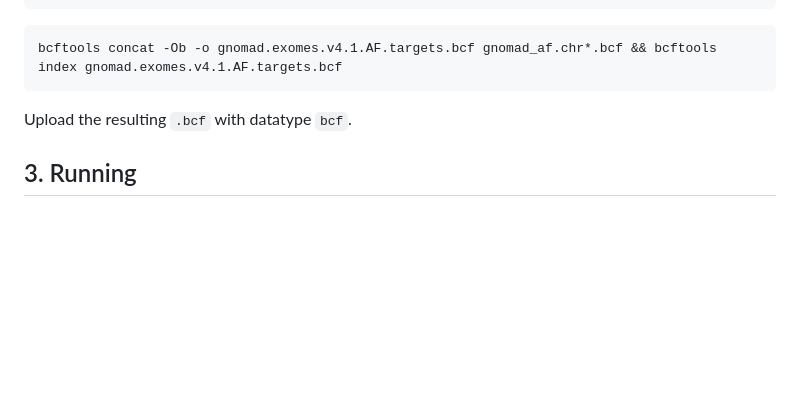
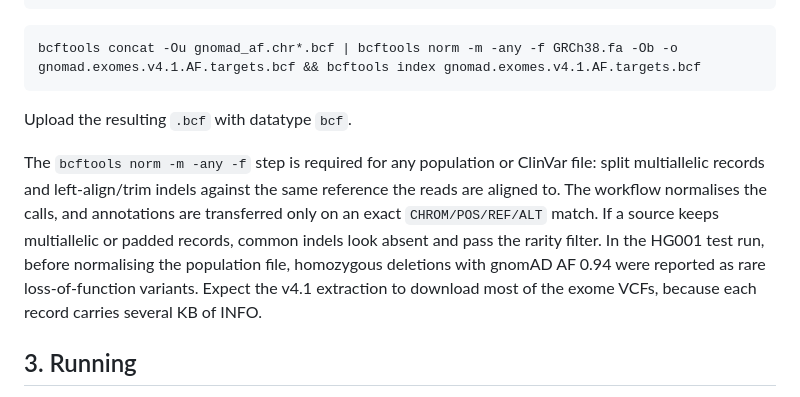
Before and after one commit to d0bromir/algorithms, a Markdown page: galaxy-workflows/wes-tertiary/README.md, the part around the change. Drawn GitHub-style; blank space fills up the shorter version.

Commit message:
WES README: normalise the population AF file in the gnomAD recipe
Annotations transfer only on an exact CHROM/POS/REF/ALT match, so the
population file must be split and left-aligned/trimmed like the calls.
In the HG001 run, an unsplit gnomAD file left common indels (e.g. an HRNR
deletion with AF 0.94) without gnomAD_AF, and they were reported as rare
homozygous loss-of-function candidates. With the file normalised, gnomAD AF
coverage of the reported variants rose from 92 % to 96 % and candidates
fell from 1,078 to 986.

Co-Authored-By: Claude Opus 5.5 <noreply@anthropic.com>

````diff
--- a/galaxy-workflows/wes-tertiary/README.md
+++ b/galaxy-workflows/wes-tertiary/README.md
@@ -103,9 +103,16 @@ for c in $(seq 1 22) X Y; do
 done
 ```
 ```bash
-bcftools concat -Ob -o gnomad.exomes.v4.1.AF.targets.bcf gnomad_af.chr*.bcf && bcftools index gnomad.exomes.v4.1.AF.targets.bcf
+bcftools concat -Ou gnomad_af.chr*.bcf | bcftools norm -m -any -f GRCh38.fa -Ob -o gnomad.exomes.v4.1.AF.targets.bcf && bcftools index gnomad.exomes.v4.1.AF.targets.bcf
 ```
 Upload the resulting `.bcf` with datatype `bcf`.
+
+The `bcftools norm -m -any -f` step is required for any population or ClinVar file: split multiallelic records and
+left-align/trim indels against the same reference the reads are aligned to. The workflow normalises the calls, and
+annotations are transferred only on an exact `CHROM/POS/REF/ALT` match. If a source keeps multiallelic or padded
+records, common indels look absent and pass the rarity filter. In the HG001 test run, before normalising the
+population file, homozygous deletions with gnomAD AF 0.94 were reported as rare loss-of-function variants.
+Expect the v4.1 extraction to download most of the exome VCFs, because each record carries several KB of INFO.
 
 ## 3. Running
 
````
